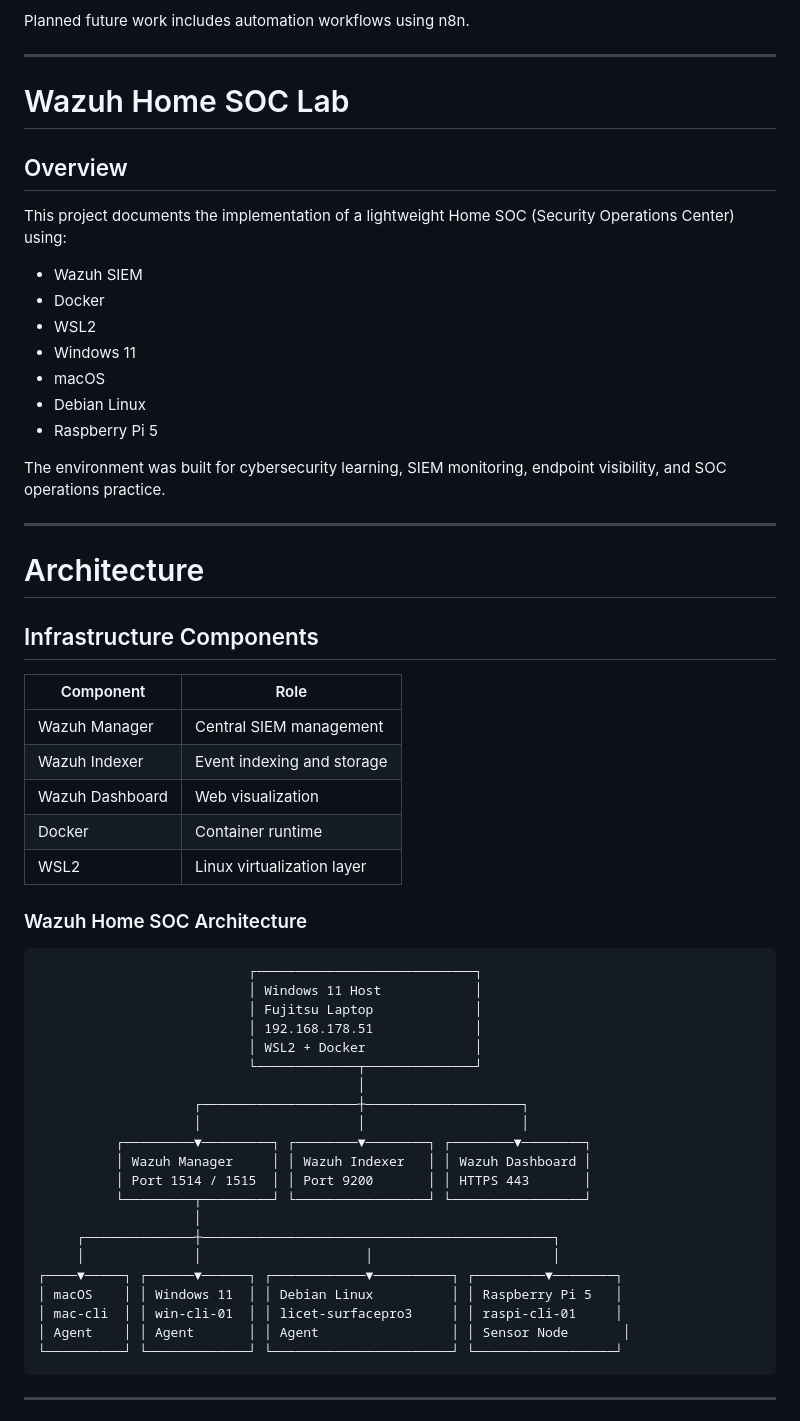
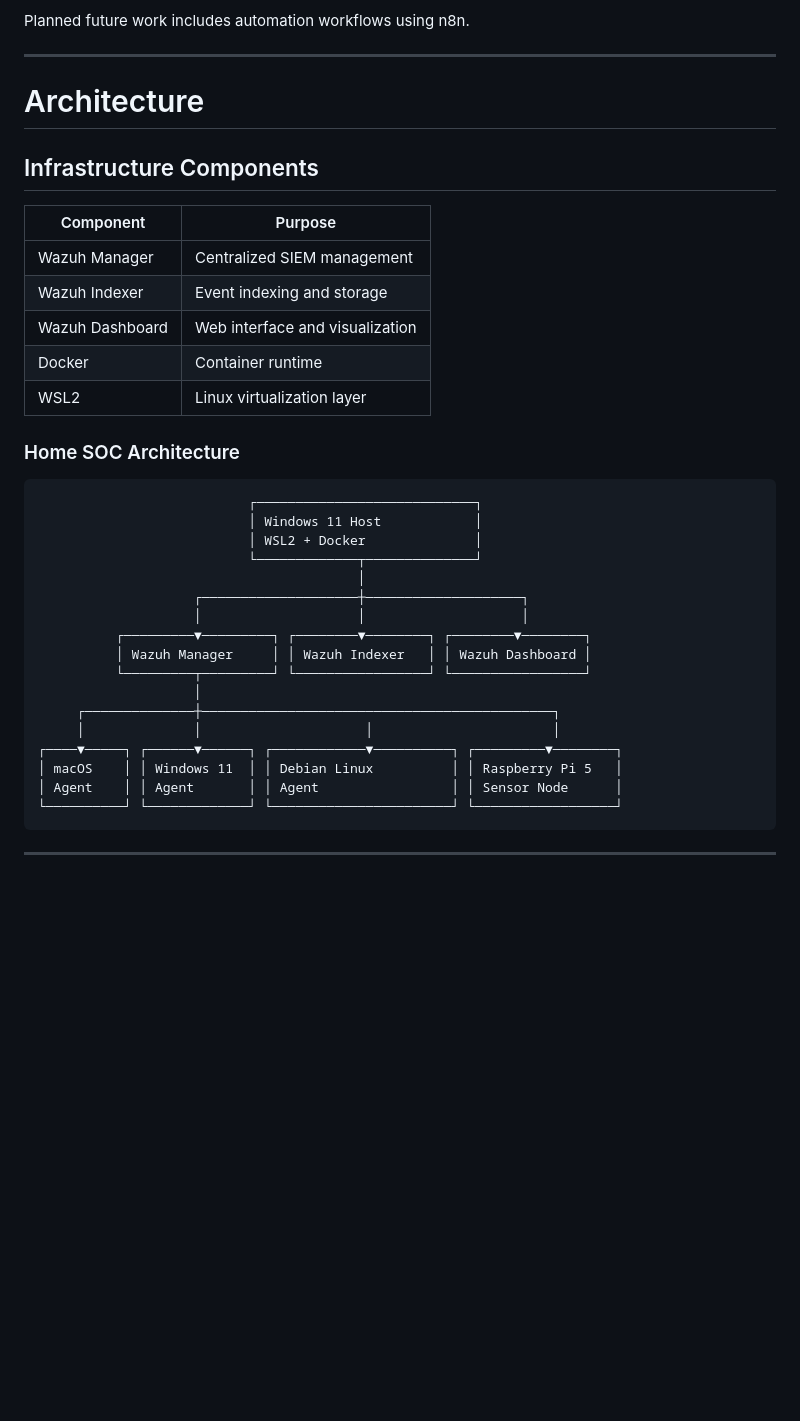
Before and after one commit to licetrosales/cybersecurity-lab, a Markdown page: wazuh-home-soc/README.md, the part around the change. Rendered like a GitHub page; blank space fills up the shorter version.

Commit message:
refactor: improve clarity and consistency in SOC Architecture

````diff
--- a/wazuh-home-soc/README.md
+++ b/wazuh-home-soc/README.md
@@ -18,42 +18,24 @@ Current capabilities include:
 Planned future work includes automation workflows using n8n.
 
 ---
-# Wazuh Home SOC Lab
-
-## Overview
-This project documents the implementation of a lightweight Home SOC (Security Operations Center) using:
-
-- Wazuh SIEM
-- Docker
-- WSL2
-- Windows 11
-- macOS
-- Debian Linux
-- Raspberry Pi 5
-
-The environment was built for cybersecurity learning, SIEM monitoring, endpoint visibility, and SOC operations practice.
-
----
 
 # Architecture
 
 ## Infrastructure Components
 
-| Component | Role |
+| Component | Purpose |
 |---|---|
-| Wazuh Manager | Central SIEM management |
+| Wazuh Manager | Centralized SIEM management |
 | Wazuh Indexer | Event indexing and storage |
-| Wazuh Dashboard | Web visualization |
+| Wazuh Dashboard | Web interface and visualization |
 | Docker | Container runtime |
 | WSL2 | Linux virtualization layer |
 
-### Wazuh Home SOC Architecture
+### Home SOC Architecture
 
 ```text
                            ┌────────────────────────────┐
                            │ Windows 11 Host            │
-                           │ Fujitsu Laptop             │
-                           │ 192.168.178.51             │
                            │ WSL2 + Docker              │
                            └─────────────┬──────────────┘
                                          │
@@ -61,15 +43,13 @@ The environment was built for cybersecurity learning, SIEM monitoring, endpoint
                     │                    │                    │
           ┌─────────▼─────────┐ ┌────────▼────────┐ ┌────────▼────────┐
           │ Wazuh Manager     │ │ Wazuh Indexer   │ │ Wazuh Dashboard │
-          │ Port 1514 / 1515  │ │ Port 9200       │ │ HTTPS 443       │
           └─────────┬─────────┘ └─────────────────┘ └─────────────────┘
                     │
      ┌──────────────┼─────────────────────────────────────────────┐
      │              │                     │                       │
 ┌────▼─────┐ ┌──────▼──────┐ ┌────────────▼──────────┐ ┌─────────▼────────┐
 │ macOS    │ │ Windows 11  │ │ Debian Linux          │ │ Raspberry Pi 5   │
-│ mac-cli  │ │ win-cli-01  │ │ licet-surfacepro3     │ │ raspi-cli-01     │
-│ Agent    │ │ Agent       │ │ Agent                 │ │ Sensor Node       │
+│ Agent    │ │ Agent       │ │ Agent                 │ │ Sensor Node      │
 └──────────┘ └─────────────┘ └───────────────────────┘ └──────────────────┘
 ```
 ---
````
